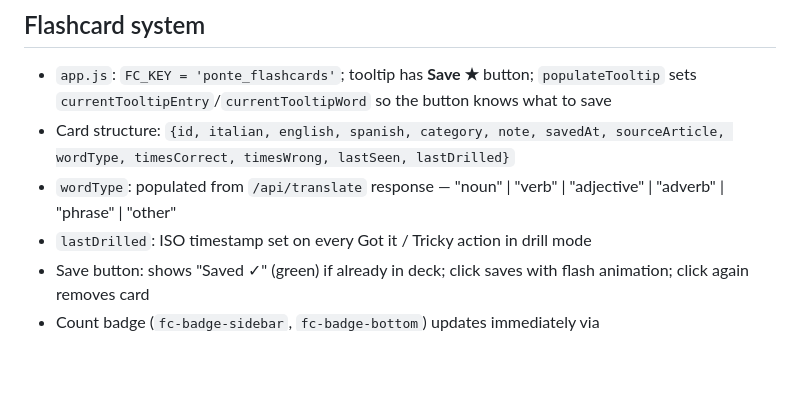
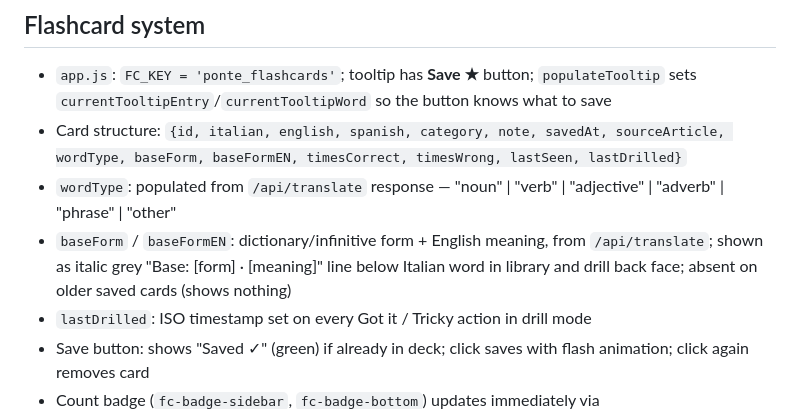
Before and after one commit to jonnylmazo-oss/ponte, a Markdown page: CLAUDE.md, the part around the change. Drawn GitHub-style; blank space fills up the shorter version.

Commit message:
docs: update CLAUDE.md with baseForm flashcard field

```diff
--- a/CLAUDE.md
+++ b/CLAUDE.md
@@ -89,8 +89,9 @@ Generated articles are cached in `localStorage` with key `ponte_article_{topic}_
 
 ## Flashcard system
 - `app.js`: `FC_KEY = 'ponte_flashcards'`; tooltip has **Save ★** button; `populateTooltip` sets `currentTooltipEntry`/`currentTooltipWord` so the button knows what to save
-- Card structure: `{id, italian, english, spanish, category, note, savedAt, sourceArticle, wordType, timesCorrect, timesWrong, lastSeen, lastDrilled}`
+- Card structure: `{id, italian, english, spanish, category, note, savedAt, sourceArticle, wordType, baseForm, baseFormEN, timesCorrect, timesWrong, lastSeen, lastDrilled}`
 - `wordType`: populated from `/api/translate` response — "noun" | "verb" | "adjective" | "adverb" | "phrase" | "other"
+- `baseForm` / `baseFormEN`: dictionary/infinitive form + English meaning, from `/api/translate`; shown as italic grey "Base: [form] · [meaning]" line below Italian word in library and drill back face; absent on older saved cards (shows nothing)
 - `lastDrilled`: ISO timestamp set on every Got it / Tricky action in drill mode
 - Save button: shows "Saved ✓" (green) if already in deck; click saves with flash animation; click again removes card
 - Count badge (`fc-badge-sidebar`, `fc-badge-bottom`) updates immediately via `updateFlashcardBadge()`
```
